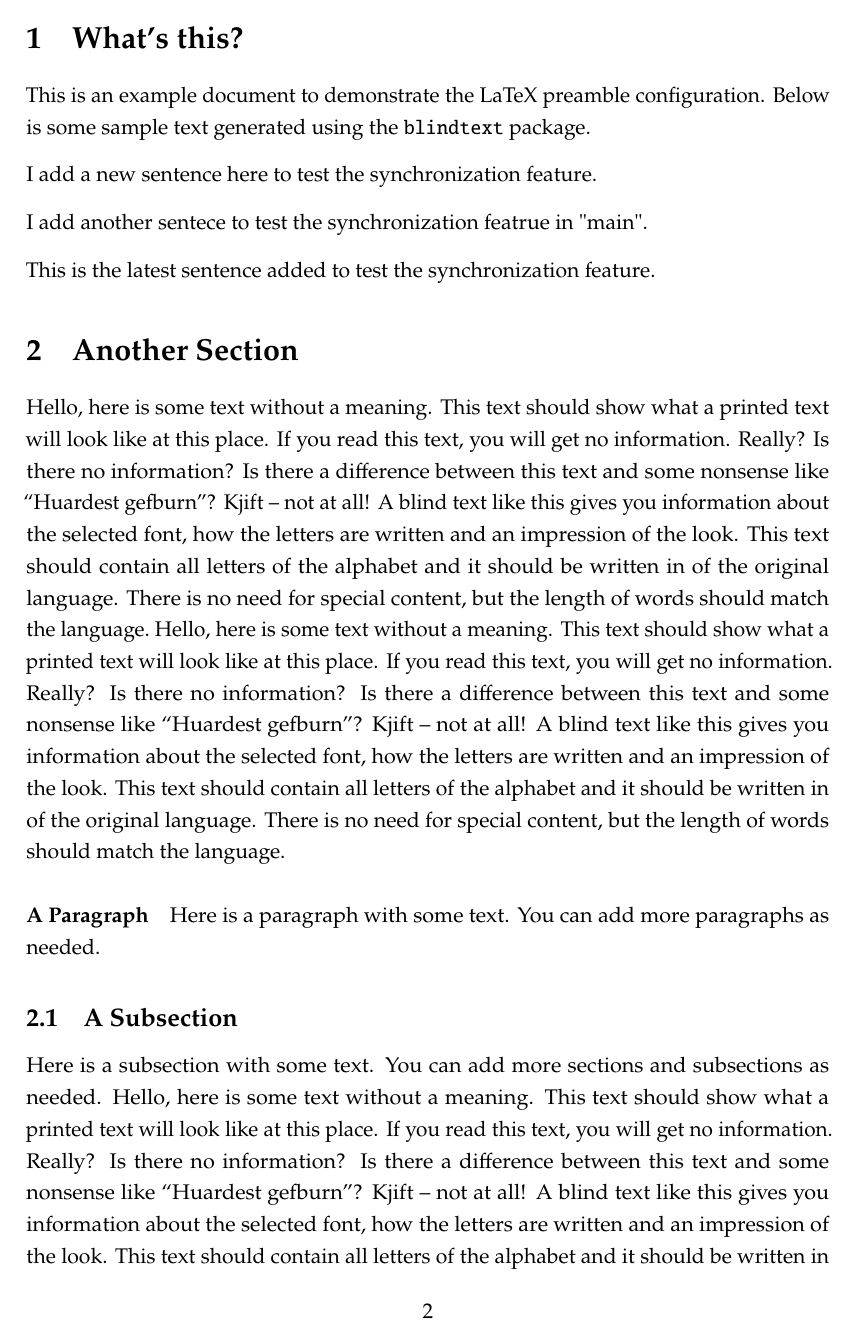
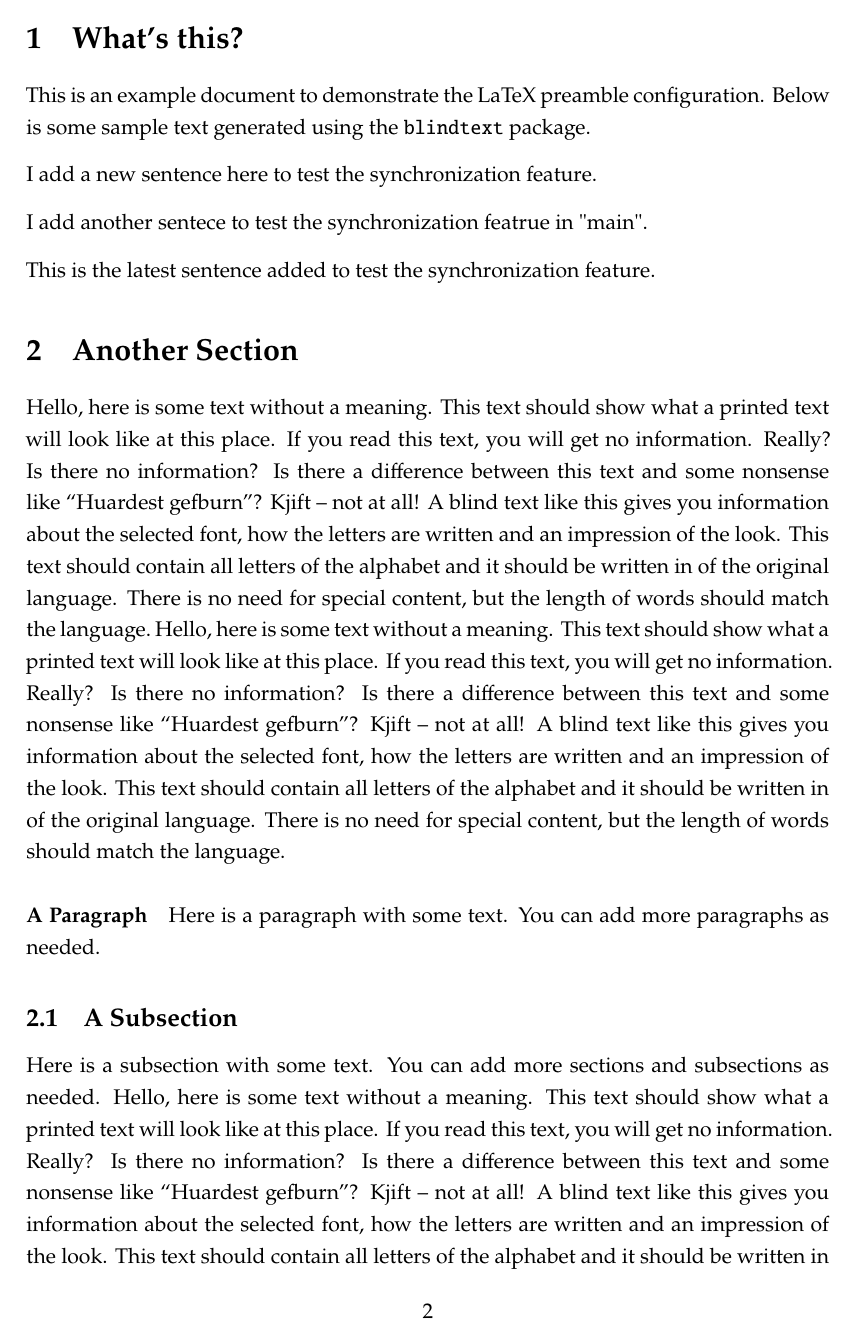
Before and after one commit to MercuryHaipeng/Latex-Template, a LaTeX document (main.tex, which reads Config/preamble_example.tex): page 2 of 5. Compiled offline with pdfLaTeX.

Commit message:
The third commit

```diff
--- a/Config/preamble_example.tex
+++ b/Config/preamble_example.tex
@@ -2,7 +2,7 @@
 % 1. 版面
 % \usepackage[a4paper,inner=1.5cm, outer=3cm, top=2cm, bottom=3cm,bindingoffset=5mm]{geometry}
 \usepackage[a4paper,margin=2.5cm]{geometry} % 统一边距2.5cm
-\usepackage[protrusion=true, expansion=true, final]{microtype} % 字体微调
+\usepackage[protrusion=true, expansion=false, final]{microtype} % 字体微调
 \usepackage[english]{babel}     % 美式 → May 1, 2025
 % \usepackage[british]{babel}   % 英式 → 1st May 2025
 % \usepackage[UTF8]{ctex}       % 中文 → 2025年5月1日
```
